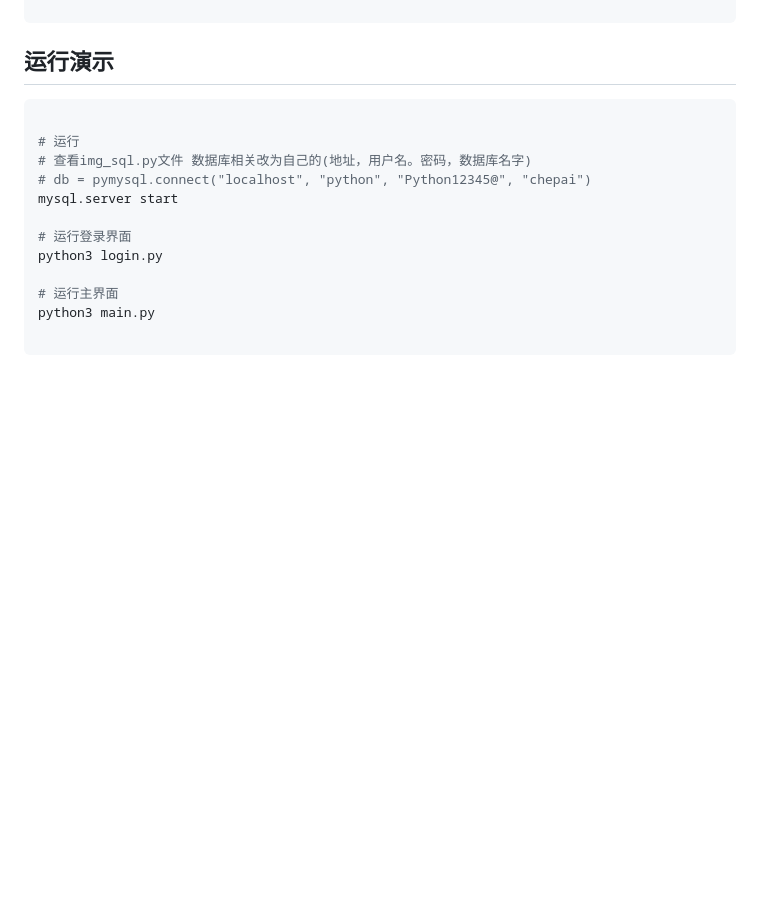
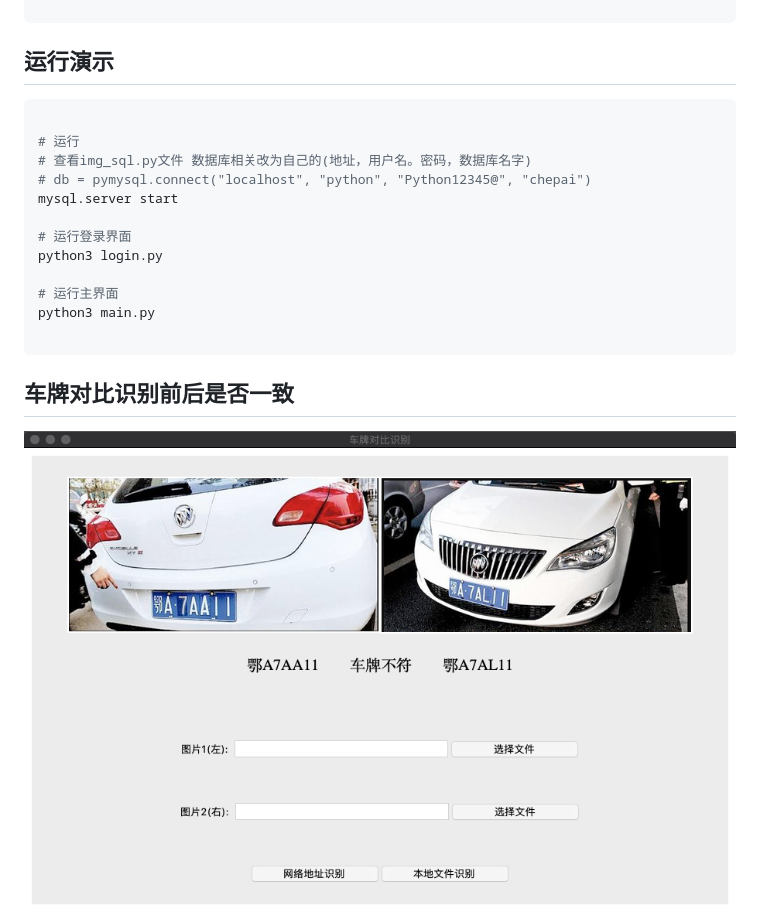
Before and after one commit to dreamhunter2333/python_PlateRecogntion, a Markdown page: README.md, the part around the change. Drawn GitHub-style; pictures changed too: pic/duibi.png (added); blank space fills up the shorter version.

````diff
--- a/README.md
+++ b/README.md
@@ -52,7 +52,8 @@ python3 login.py
 python3 main.py
 
 ```
-
+## 车牌对比识别前后是否一致
+![演示](pic/duibi.png)
 由于样本数据来自网络，使用hyperlpr提高识别率。但清楚的图片还是可以识别出来的。  \
 ![演示](pic/3.png)
 ## 两种方法都无法识别时百度api(手动按钮)
````
Also changed, not shown: tmp/img_contours.jpg.
